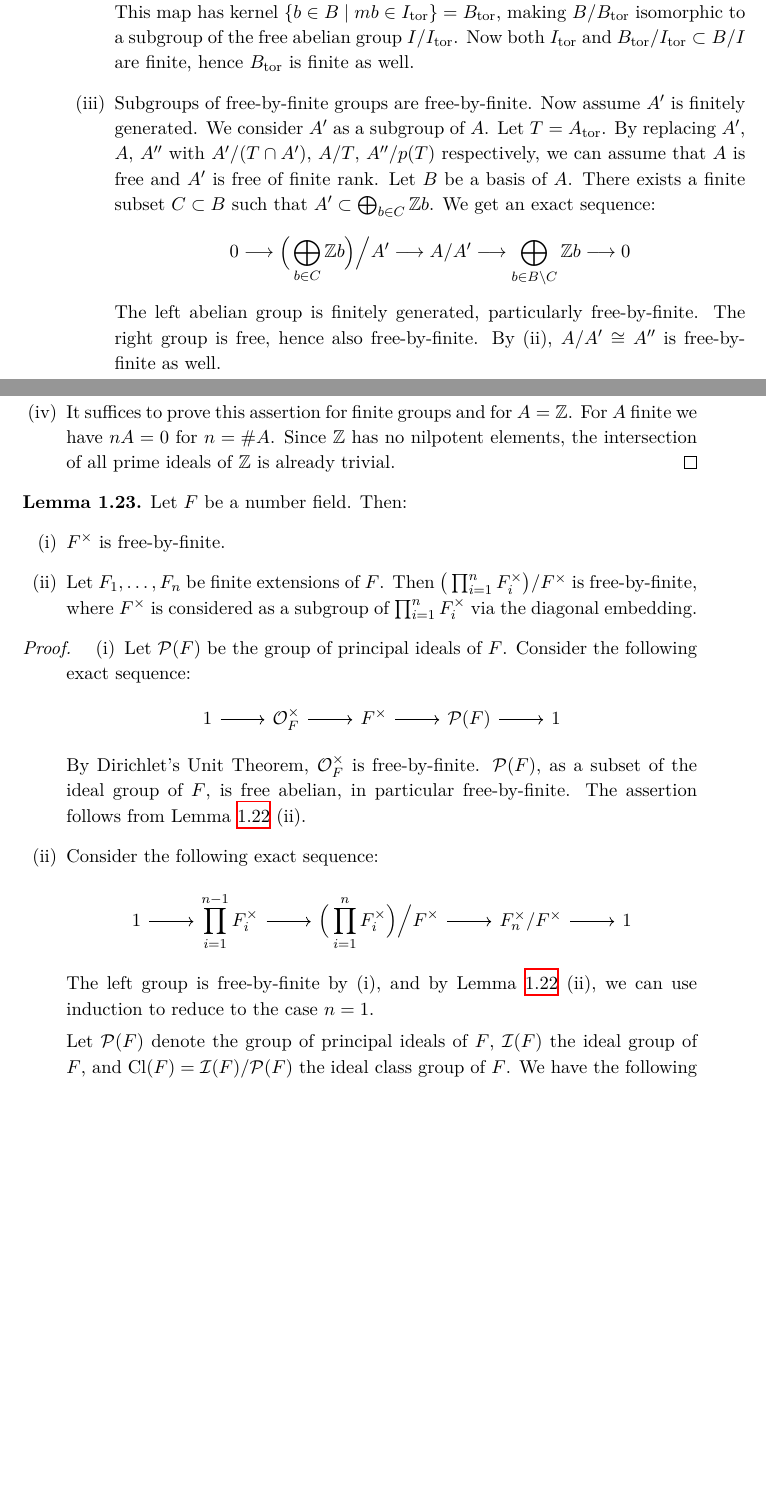
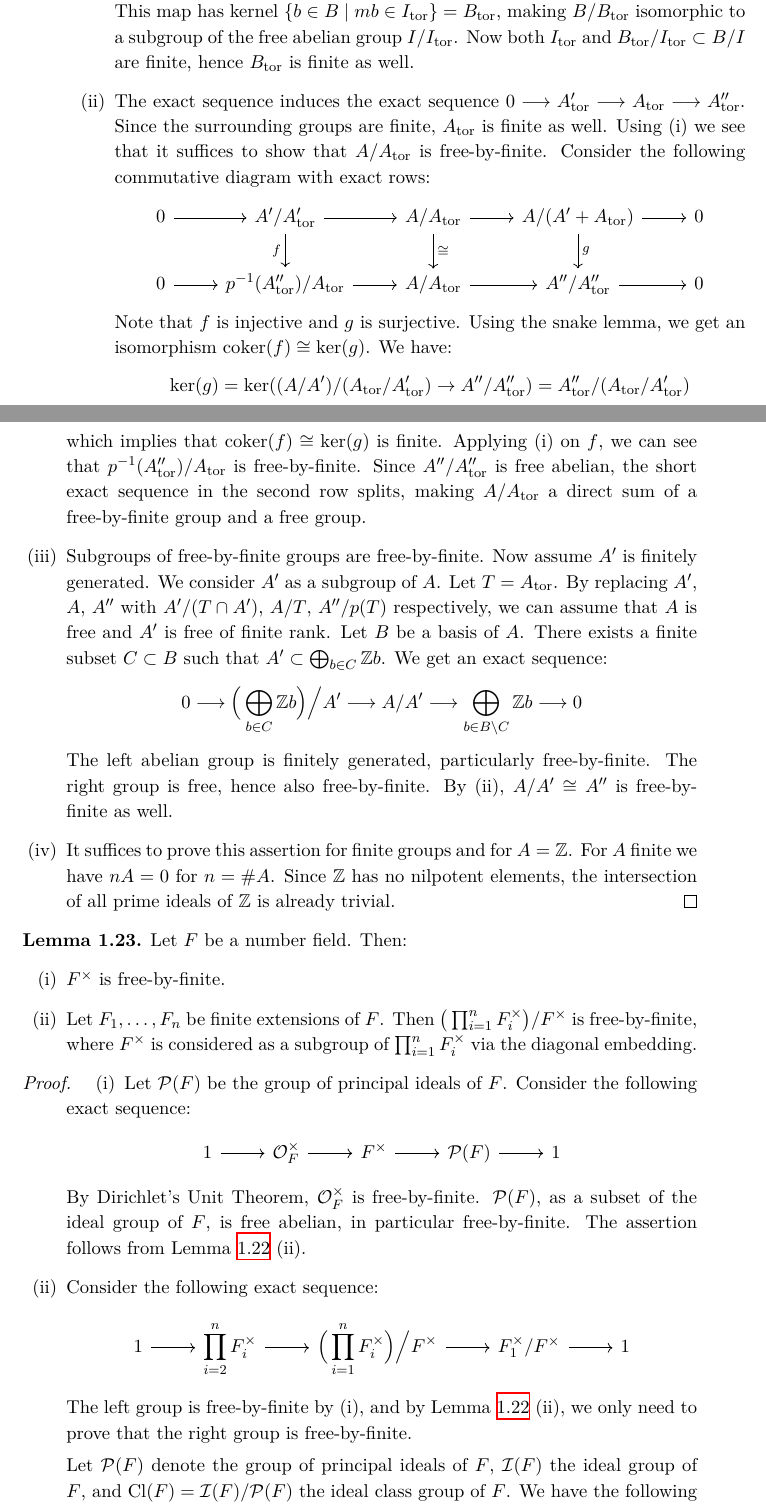
Before and after one commit to yishn/Uni, a LaTeX thesis (Master Thesis/thesis.tex, which reads Master Thesis/synopsis.tex): two parts of pages 19 and 20 of 25, joined at a grey line, cut so that both start at the same text, the shorter picture padded with empty space. Compiled offline with XeLaTeX.

Commit message:
Finish proof of 5.2

```diff
--- a/Master Thesis/synopsis.tex
+++ b/Master Thesis/synopsis.tex
@@ -418,4 +417,12 @@ An abelian group $A$ is called \textit{free-by-finite} if its torsion subgroup $
 Now let $A$ be free-by-finite, i.e. $A = A_\text{tor} \oplus F$ for some free abelian group $F$, and $K=\ker(f)$. Since $K\subset A$ is finite, $K$ is actually contained in $A_\text{tor}$. Therefore, we see that $A/K$ is free by finite as well, and by extension, the image $I$ of $f$. Set $m = \#B/I$ and consider the canonical map $B\stackrel{\cdot m}{\to} I \to I/I_\text{tor}$. This map has kernel $\{b\in B \mid mb \in I_\text{tor}\} = B_\text{tor}$, making $B/B_\text{tor}$ isomorphic to a subgroup of the free abelian group $I/I_\text{tor}$. Now both $I_\text{tor}$ and $B_\text{tor}/I_\text{tor} \subset B/I$ are finite, hence $B_\text{tor}$ is finite as well.
+\item The exact sequence induces the exact sequence $0 \longrightarrow A'_\text{tor} \longrightarrow A_\text{tor} \longrightarrow A''_\text{tor}$. Since the surrounding groups are finite, $A_\text{tor}$ is finite as well. Using (i) we see that it suffices to show that $A/A_\text{tor}$ is free-by-finite. Consider the following commutative diagram with exact rows:
+\[ \begin{tikzcd}
+0 \ar[r]& A'/A'_\text{tor}\ar[r]\ar[d, "f"'] & A/A_\text{tor}\ar[r]\ar[d, "\cong"] & A/(A'+A_\text{tor}) \ar[r]\ar[d, "g"]& 0\\
+0 \ar[r] & p^{-1}(A''_\text{tor})/A_\text{tor} \ar[r]& A/A_\text{tor}\ar[r] & A''/A''_\text{tor}\ar[r] & 0
+\end{tikzcd} \]
+Note that $f$ is injective and $g$ is surjective. Using the snake lemma, we get an isomorphism $\operatorname{coker}(f)\cong \ker(g)$. We have:
+\[\ker(g) = \ker( (A/A')/(A_\text{tor}/A'_\text{tor}) \to A''/A''_\text{tor} ) = A''_\text{tor}/(A_\text{tor}/A'_\text{tor})\]
+which implies that $\operatorname{coker}(f)\cong \ker(g)$ is finite. Applying (i) on $f$, we can see that $p^{-1}(A''_\text{tor})/A_\text{tor}$ is free-by-finite. Since $A''/A''_\text{tor}$ is free abelian, the short exact sequence in the second row splits, making $A/A_\text{tor}$ a direct sum of a free-by-finite group and a free group.
 \item Subgroups of free-by-finite groups are free-by-finite. Now assume $A'$ is finitely generated. We consider $A'$ as a subgroup of $A$. Let $T=A_\text{tor}$. By replacing $A'$, $A$, $A''$ with $A'/(T\cap A')$, $A/T$, $A''/p(T)$ respectively, we can assume that $A$ is free and $A'$ is free of finite rank. Let $B$ be a basis of $A$. There exists a finite subset $C\subset B$ such that $A'\subset \bigoplus_{b\in C}\mathbb{Z}b$. We get an exact sequence:
 \[ 0 \longrightarrow \Big(\bigoplus_{b\in C} \mathbb{Z}b\Big)\Big/A' \longrightarrow A/A' \longrightarrow \bigoplus_{b\in B\setminus C}\mathbb{Z}b \longrightarrow 0 \]
 The left abelian group is finitely generated, particularly free-by-finite. The right group is free, hence also free-by-finite. By (ii), $A/A'\cong A''$ is free-by-finite as well.
@@ -440,9 +447,9 @@ Let $F$ be a number field. Then:
 By Dirichlet's Unit Theorem, $\mathcal{O}_F^\times$ is free-by-finite. $\mathcal{P}(F)$, as a subset of the ideal group of $F$, is free abelian, in particular free-by-finite. The assertion follows from Lemma \ref{5.2} (ii).
 \item Consider the following exact sequence:
 \[ \begin{tikzcd}
-1 \ar[r] & \displaystyle \prod_{i=1}^{n-1} F_i^\times \ar[r]& \displaystyle \Big(\prod_{i=1}^{n}F_i^\times\Big)\Big/F^\times \ar[r]& F_n^\times/F^\times \ar[r]& 1
+1 \ar[r] & \displaystyle \prod_{i=2}^{n} F_i^\times \ar[r]& \displaystyle \Big(\prod_{i=1}^{n}F_i^\times\Big)\Big/F^\times \ar[r]& F_1^\times/F^\times \ar[r]& 1
 \end{tikzcd} \]
-The left group is free-by-finite by (i), and by Lemma \ref{5.2} (ii), we can use induction to reduce to the case $n=1$.
+The left group is free-by-finite by (i), and by Lemma \ref{5.2} (ii), we only need to prove that the right group is free-by-finite.
 
 Let $\mathcal{P}(F)$ denote the group of principal ideals of $F$, $\mathcal{I}(F)$ the ideal group of $F$, and $\operatorname{Cl}(F) = \mathcal{I}(F)/\mathcal{P}(F)$ the ideal class group of $F$. We have the following exact sequence:
 \[ \begin{tikzcd}
```
Also changed, not shown: Master Thesis/synopsis.tex (3 more changed lines).
